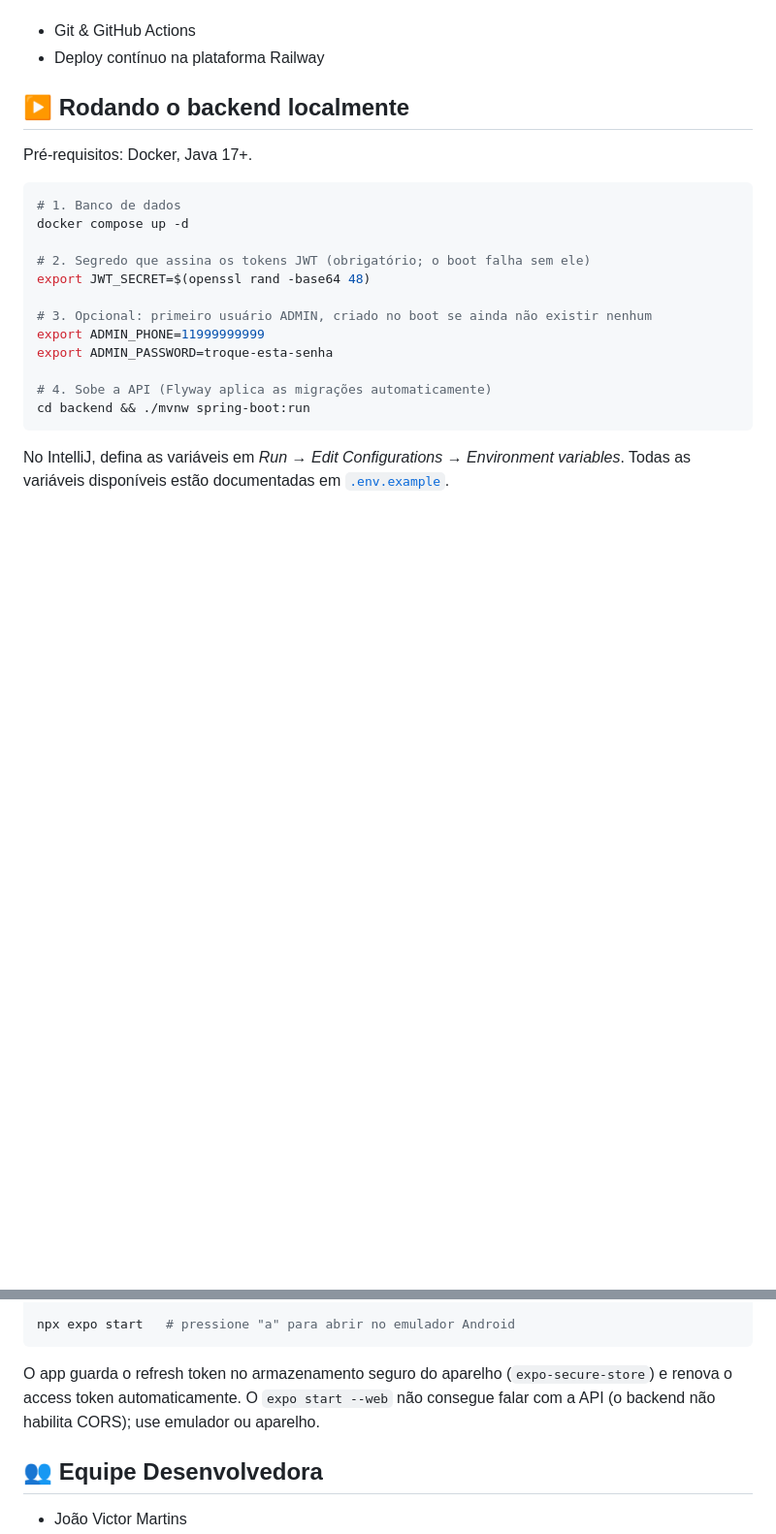
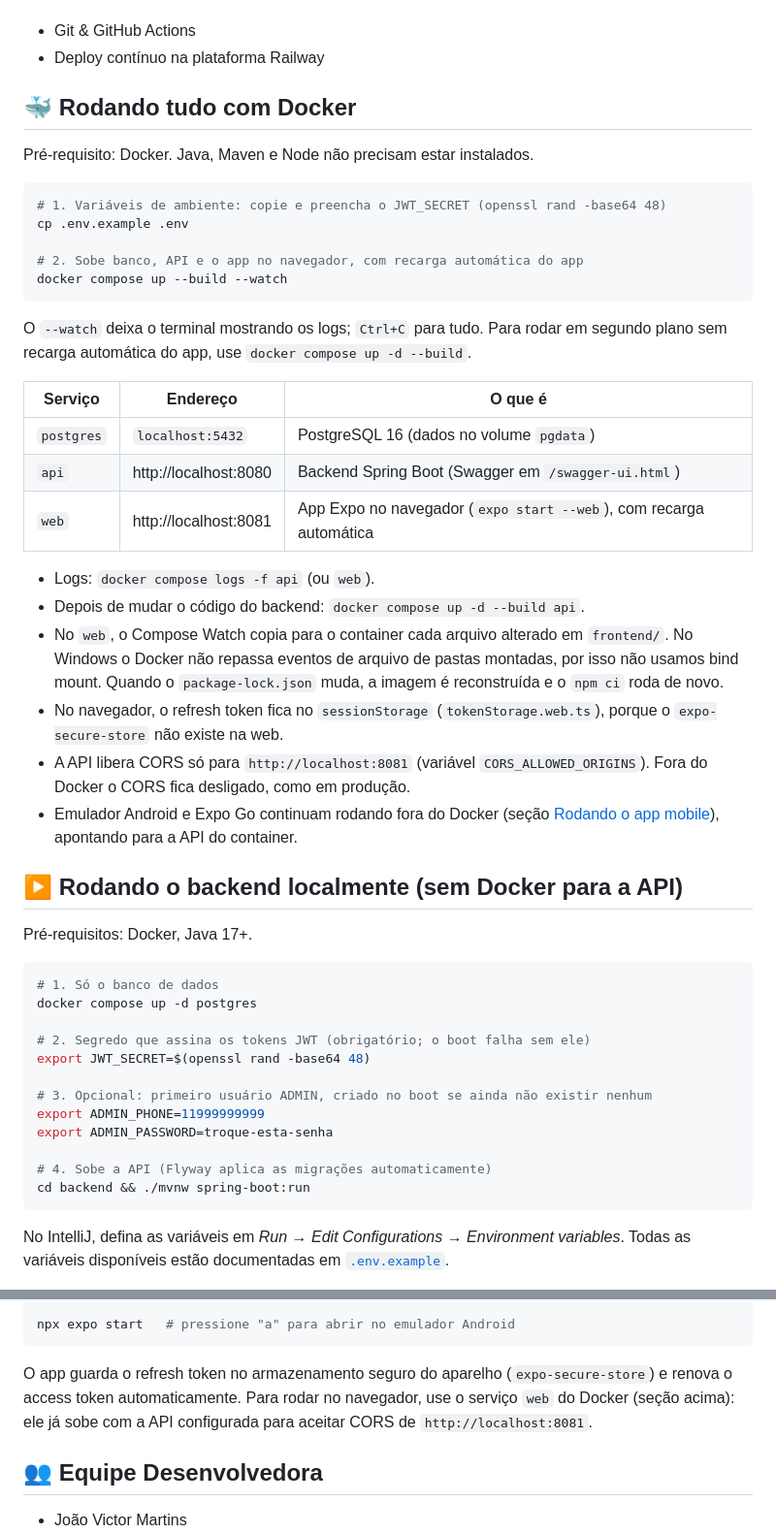
Before and after one commit to joaovqmartins/AccessMap, a Markdown page: README.md, 2 parts joined by grey strips. Shown at 97% size. Drawn GitHub-style; blank space fills up the shorter version.

Commit message:
docs: como rodar o projeto com Docker
Refs #23

````diff
--- a/README.md
+++ b/README.md
@@ -29,13 +29,40 @@ O projeto adota uma arquitetura RESTful com separação clara de responsabilidad
 * Git & GitHub Actions
 * Deploy contínuo na plataforma Railway
 
-## ▶️ Rodando o backend localmente
+## 🐳 Rodando tudo com Docker
+
+Pré-requisito: Docker. Java, Maven e Node não precisam estar instalados.
+
+```bash
+# 1. Variáveis de ambiente: copie e preencha o JWT_SECRET (openssl rand -base64 48)
+cp .env.example .env
+
+# 2. Sobe banco, API e o app no navegador, com recarga automática do app
+docker compose up --build --watch
+```
+
+O `--watch` deixa o terminal mostrando os logs; `Ctrl+C` para tudo. Para rodar em segundo plano sem recarga automática do app, use `docker compose up -d --build`.
+
+| Serviço | Endereço | O que é |
+|---|---|---|
+| `postgres` | `localhost:5432` | PostgreSQL 16 (dados no volume `pgdata`) |
+| `api` | http://localhost:8080 | Backend Spring Boot (Swagger em `/swagger-ui.html`) |
+| `web` | http://localhost:8081 | App Expo no navegador (`expo start --web`), com recarga automática |
+
+- Logs: `docker compose logs -f api` (ou `web`).
+- Depois de mudar o código do backend: `docker compose up -d --build api`.
+- No `web`, o Compose Watch copia para o container cada arquivo alterado em `frontend/`. No Windows o Docker não repassa eventos de arquivo de pastas montadas, por isso não usamos bind mount. Quando o `package-lock.json` muda, a imagem é reconstruída e o `npm ci` roda de novo.
+- No navegador, o refresh token fica no `sessionStorage` (`tokenStorage.web.ts`), porque o `expo-secure-store` não existe na web.
+- A API libera CORS só para `http://localhost:8081` (variável `CORS_ALLOWED_ORIGINS`). Fora do Docker o CORS fica desligado, como em produção.
+- Emulador Android e Expo Go continuam rodando fora do Docker (seção [Rodando o app mobile](#-rodando-o-app-mobile)), apontando para a API do container.
+
+## ▶️ Rodando o backend localmente (sem Docker para a API)
 
 Pré-requisitos: Docker, Java 17+.
 
 ```bash
-# 1. Banco de dados
-docker compose up -d
+# 1. Só o banco de dados
+docker compose up -d postgres
 
 # 2. Segredo que assina os tokens JWT (obrigatório; o boot falha sem ele)
 export JWT_SECRET=$(openssl rand -base64 48)
@@ -70,7 +97,7 @@ npx expo start   # pressione "a" para abrir no emulador Android
 ```
 
 O app guarda o refresh token no armazenamento seguro do aparelho (`expo-secure-store`) e renova o access token automaticamente.
-O `expo start --web` não consegue falar com a API (o backend não habilita CORS); use emulador ou aparelho.
+Para rodar no navegador, use o serviço `web` do Docker (seção acima): ele já sobe com a API configurada para aceitar CORS de `http://localhost:8081`.
 
 ## 👥 Equipe Desenvolvedora
 * João Victor Martins
````
